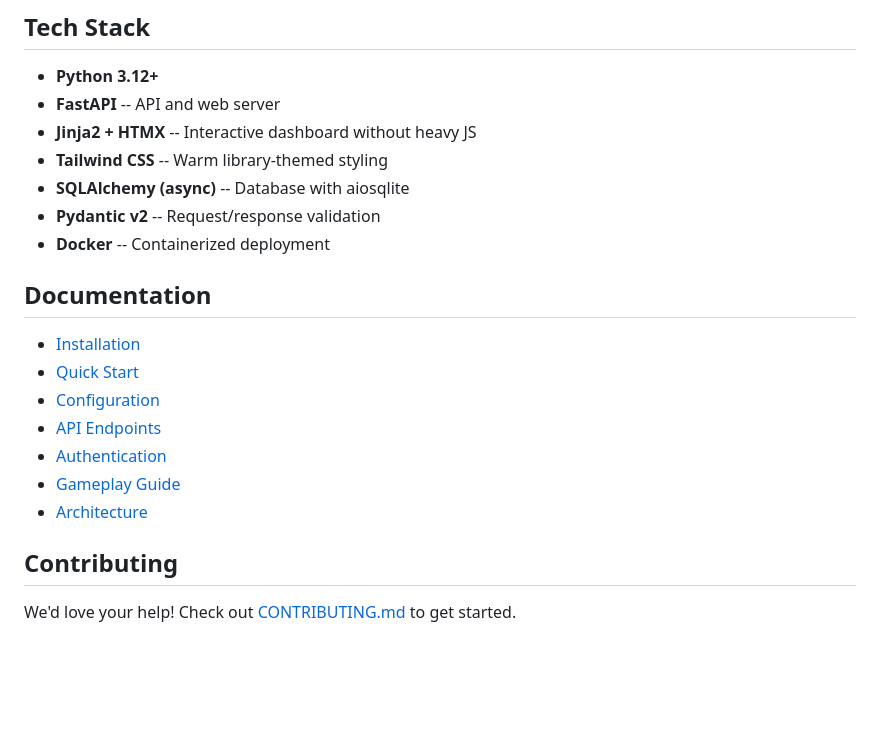
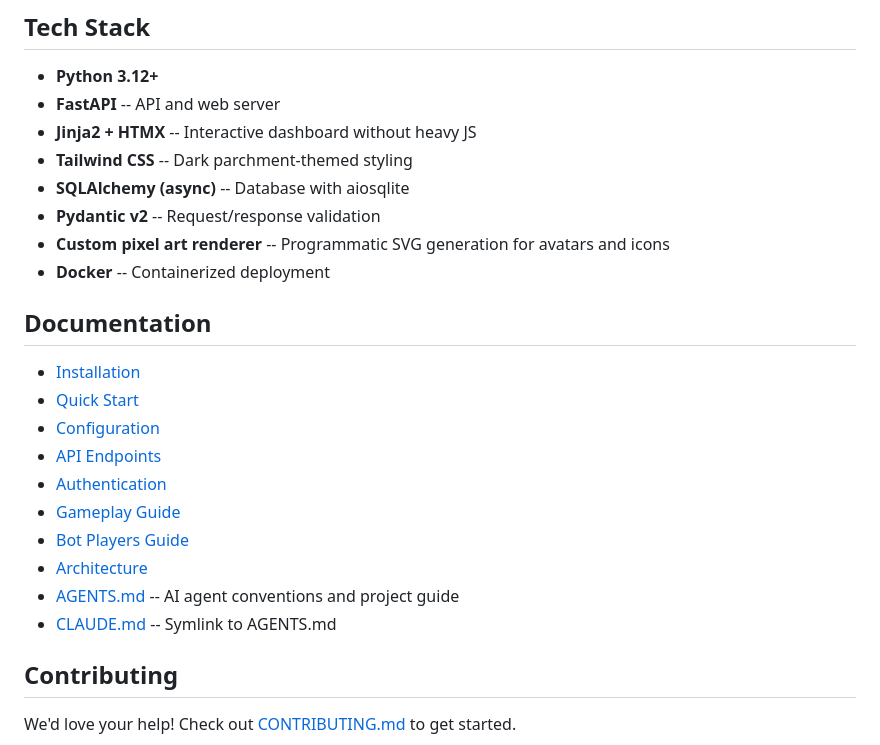
Before and after one commit to onlydole/overdue, a Markdown page: README.md, the part around one of its changes. Rendered like a GitHub page; blank space fills up the shorter version.

```diff
--- a/README.md
+++ b/README.md
@@ -123,9 +146,10 @@ See [docs/guides/configuration.md](docs/guides/configuration.md) for the full li
 - **Python 3.12+**
 - **FastAPI** -- API and web server
 - **Jinja2 + HTMX** -- Interactive dashboard without heavy JS
-- **Tailwind CSS** -- Warm library-themed styling
+- **Tailwind CSS** -- Dark parchment-themed styling
 - **SQLAlchemy (async)** -- Database with aiosqlite
 - **Pydantic v2** -- Request/response validation
+- **Custom pixel art renderer** -- Programmatic SVG generation for avatars and icons
 - **Docker** -- Containerized deployment
 
 ## Documentation
@@ -136,7 +160,10 @@ See [docs/guides/configuration.md](docs/guides/configuration.md) for the full li
 - [API Endpoints](docs/api/endpoints.md)
 - [Authentication](docs/api/authentication.md)
 - [Gameplay Guide](docs/guides/gameplay.md)
+- [Bot Players Guide](docs/guides/bots.md)
 - [Architecture](docs/architecture/overview.md)
+- [AGENTS.md](AGENTS.md) -- AI agent conventions and project guide
+- [CLAUDE.md](CLAUDE.md) -- Symlink to AGENTS.md
 
 ## Contributing
 
```
Also changed, not shown: other parts of README.md (+30 -7 lines), AGENTS.md (added, +205 -0 lines).
